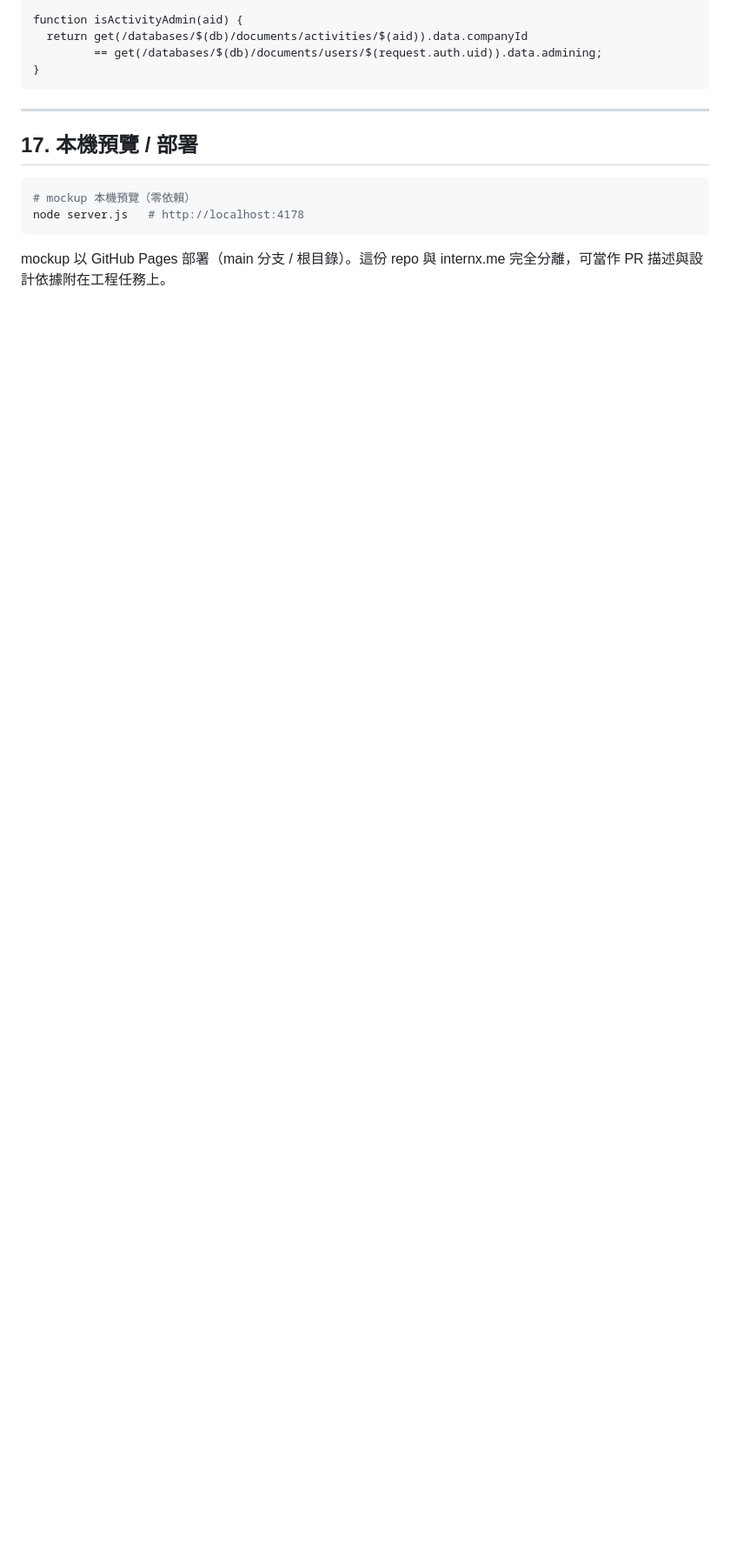
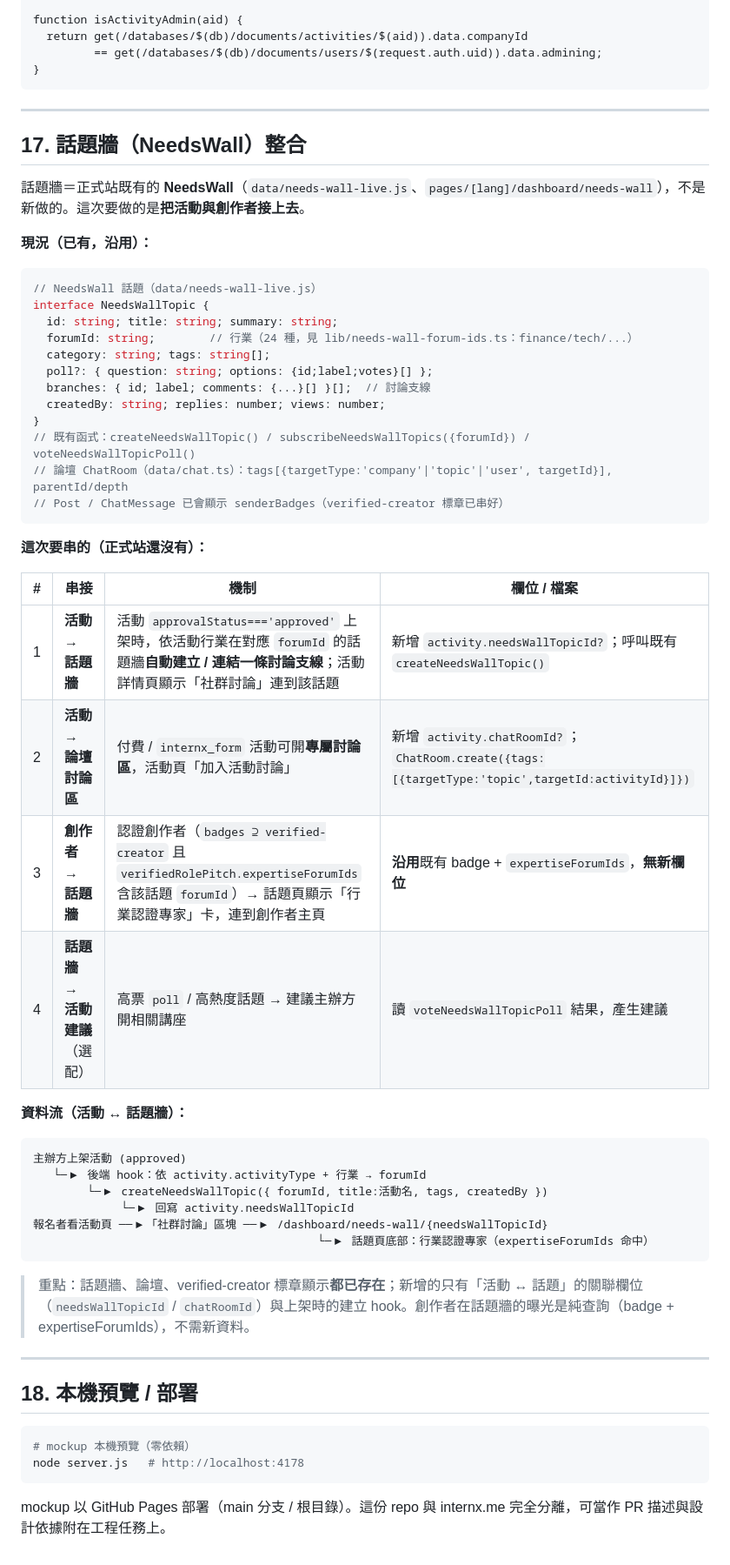
Before and after one commit to Jean-yzj/internx-activity-handoff, a Markdown page: INTEGRATION.md, the part around one of its changes. Shown at 87% size. Rendered like a GitHub page; blank space fills up the shorter version.

Commit message:
交接文件：明列「正式站已有 vs 這次新增」+ 話題牆(NeedsWall)串接
依 staging.internx.me 與真實資料模型（data/activity.ts、needs-wall-live.js、
chat.ts、verified-role-application.ts）對齊，讓工程師一眼分清沿用 vs 新做：

- 新增「★ 先對齊」表：活動本體/票券/報名方式/審核/金流/通知/創作者/話題牆，
  逐項標正式站現況 vs 這次要新增。關鍵釐清：活動發布審核(approvalStatus，已有)
  ≠ 報名者審核(Registration.status，新做)；activity 已有 internx_form/feeType。
- 新增 §17 話題牆(NeedsWall)整合：話題牆＝既有 NeedsWall(forumId 24行業/branches/
  poll)＋論壇 ChatRoom，senderBadges 已顯示 verified-creator。要串 4 點：
  活動上架自動建話題(needsWallTopicId)、活動專屬討論區(chatRoomId)、
  話題頁顯示行業認證專家(沿用 expertiseForumIds，無新欄位)、話題熱度→活動建議。
- 參考站 staging.internx.me 寫進文件抬頭。

文件渲染正常、桌機/手機皆不溢出（寬表格在容器內捲動）。

Co-Authored-By: Claude Opus 4.8 <noreply@anthropic.com>

````diff
--- a/INTEGRATION.md
+++ b/INTEGRATION.md
@@ -474,7 +494,52 @@ function isActivityAdmin(aid) {
 
 ---
 
-## 17. 本機預覽 / 部署
+## 17. 話題牆（NeedsWall）整合
+
+話題牆＝正式站既有的 **NeedsWall**（`data/needs-wall-live.js`、`pages/[lang]/dashboard/needs-wall`），不是新做的。這次要做的是**把活動與創作者接上去**。
+
+**現況（已有，沿用）：**
+
+```ts
+// NeedsWall 話題（data/needs-wall-live.js）
+interface NeedsWallTopic {
+  id: string; title: string; summary: string;
+  forumId: string;        // 行業（24 種，見 lib/needs-wall-forum-ids.ts：finance/tech/...）
+  category: string; tags: string[];
+  poll?: { question: string; options: {id;label;votes}[] };
+  branches: { id; label; comments: {...}[] }[];  // 討論支線
+  createdBy: string; replies: number; views: number;
+}
+// 既有函式：createNeedsWallTopic() / subscribeNeedsWallTopics({forumId}) / voteNeedsWallTopicPoll()
+// 論壇 ChatRoom（data/chat.ts）：tags[{targetType:'company'|'topic'|'user', targetId}], parentId/depth
+// Post / ChatMessage 已會顯示 senderBadges（verified-creator 標章已串好）
+```
+
+**這次要串的（正式站還沒有）：**
+
+| # | 串接 | 機制 | 欄位 / 檔案 |
+|---|---|---|---|
+| 1 | **活動 → 話題牆** | 活動 `approvalStatus==='approved'` 上架時，依活動行業在對應 `forumId` 的話題牆**自動建立 / 連結一條討論支線**；活動詳情頁顯示「社群討論」連到該話題 | 新增 `activity.needsWallTopicId?`；呼叫既有 `createNeedsWallTopic()` |
+| 2 | **活動 → 論壇討論區** | 付費 / `internx_form` 活動可開**專屬討論區**，活動頁「加入活動討論」 | 新增 `activity.chatRoomId?`；`ChatRoom.create({tags:[{targetType:'topic',targetId:activityId}]})` |
+| 3 | **創作者 → 話題牆** | 認證創作者（`badges ⊇ verified-creator` 且 `verifiedRolePitch.expertiseForumIds` 含該話題 `forumId`）→ 話題頁顯示「行業認證專家」卡，連到創作者主頁 | **沿用**既有 badge + `expertiseForumIds`，**無新欄位** |
+| 4 | **話題牆 → 活動建議**（選配）| 高票 `poll` / 高熱度話題 → 建議主辦方開相關講座 | 讀 `voteNeedsWallTopicPoll` 結果，產生建議 |
+
+**資料流（活動 ↔ 話題牆）：**
+
+```
+主辦方上架活動 (approved)
+   └─▶ 後端 hook：依 activity.activityType + 行業 → forumId
+        └─▶ createNeedsWallTopic({ forumId, title:活動名, tags, createdBy })
+             └─▶ 回寫 activity.needsWallTopicId
+報名者看活動頁 ──▶「社群討論」區塊 ──▶ /dashboard/needs-wall/{needsWallTopicId}
+                                          └─▶ 話題頁底部：行業認證專家（expertiseForumIds 命中）
+```
+
+> 重點：話題牆、論壇、verified-creator 標章顯示**都已存在**；新增的只有「活動 ↔ 話題」的關聯欄位（`needsWallTopicId` / `chatRoomId`）與上架時的建立 hook。創作者在話題牆的曝光是純查詢（badge + expertiseForumIds），不需新資料。
+
+---
+
+## 18. 本機預覽 / 部署
 
 ```bash
 # mockup 本機預覽（零依賴）
````
Also changed, not shown: other parts of INTEGRATION.md (+20 -0 lines).
